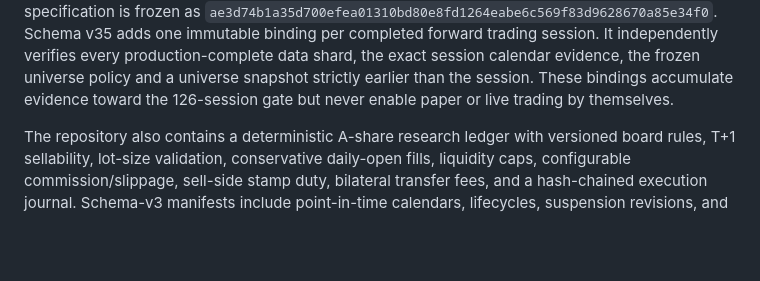
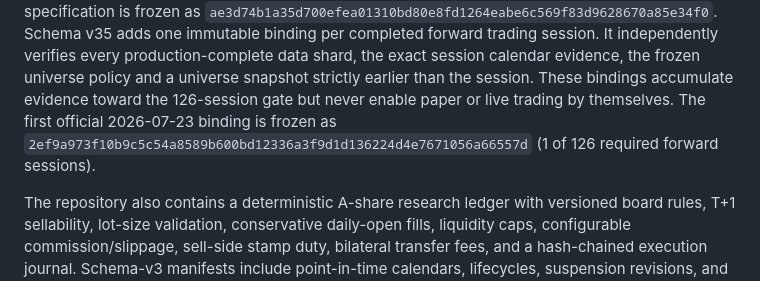
Before and after one commit to jwzheng96/AutoQuant, a Markdown page: README.md, the part around the change. Rendered like a GitHub page; blank space fills up the shorter version.

Commit message:
docs: record first forward session

```diff
--- a/README.md
+++ b/README.md
@@ -54,6 +54,9 @@ verifies every production-complete data shard, the exact session calendar eviden
 universe policy and a universe snapshot strictly earlier than the session. These bindings
 accumulate evidence toward the 126-session gate but never enable paper or live trading by
 themselves.
+The first official 2026-07-23 binding is frozen as
+`2ef9a973f10b9c5c54a8589b600bd12336a3f9d1d136224d4e7671056a66557d` (1 of 126 required
+forward sessions).
 
 The repository also contains a deterministic A-share research ledger with versioned board
 rules, T+1 sellability, lot-size validation, conservative daily-open fills, liquidity caps,
```
Also changed, not shown: docs/runbooks/phase1-data-foundation.md (+7 -0 lines).
